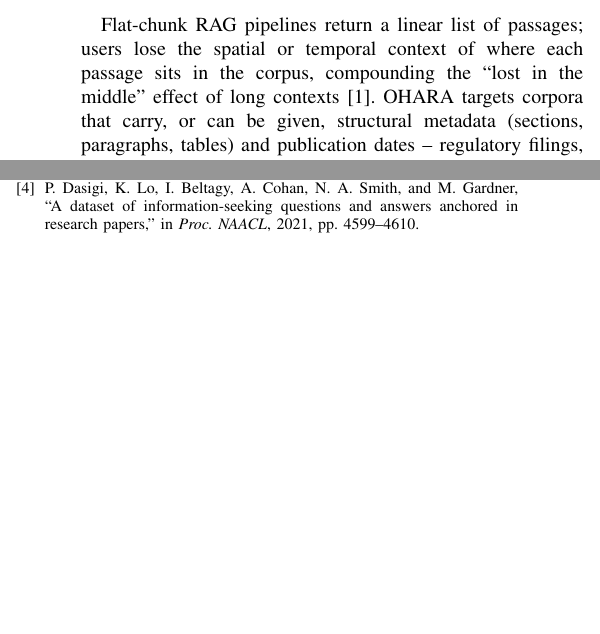
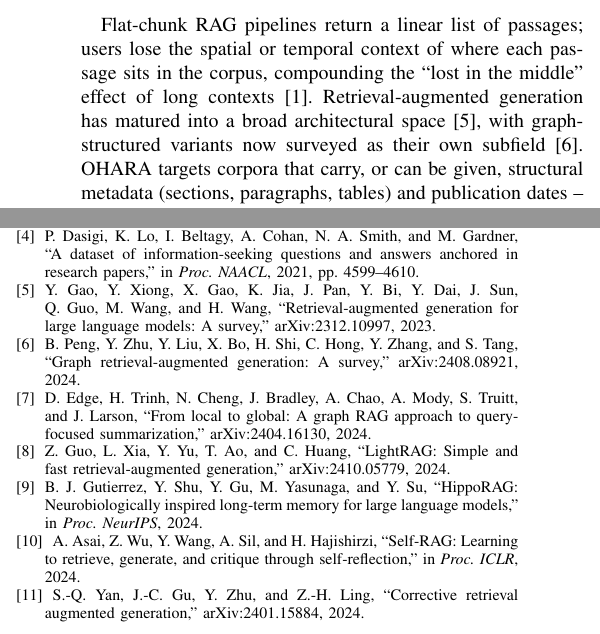
Before and after one commit to royalgarter/doc_ohara, a LaTeX paper (refs/paper_rivf2026.tex): two parts of the columns of pages 1 and 4 of 4, joined at a grey line, cut so that both start at the same text, the shorter picture padded with empty space. Compiled offline with pdfLaTeX.

Commit message:
paper_rivf2026: expand references 4->10 with real graph-RAG citations
GraphRAG, LightRAG, HippoRAG, Self-RAG, CRAG, plus RAG and graph-RAG
survey papers were named in prose but uncited. Adds proper \bibitem
entries and wires \cite{} through the related-work paragraph. Still 4
pages.

Co-Authored-By: Claude Fable 5 <noreply@anthropic.com>

```diff
--- a/refs/paper_rivf2026.tex
+++ b/refs/paper_rivf2026.tex
@@ -28,7 +28,7 @@ retrieval-augmented generation, knowledge graph, information visualization, onto
 
 \section{Introduction}
 
-Flat-chunk RAG pipelines return a linear list of passages; users lose the spatial or temporal context of where each passage sits in the corpus, compounding the ``lost in the middle'' effect of long contexts \cite{liu2024lost}. OHARA targets corpora that carry, or can be given, structural metadata (sections, paragraphs, tables) and publication dates -- regulatory filings, academic papers, technical manuals, long-form journalism.
+Flat-chunk RAG pipelines return a linear list of passages; users lose the spatial or temporal context of where each passage sits in the corpus, compounding the ``lost in the middle'' effect of long contexts \cite{liu2024lost}. Retrieval-augmented generation has matured into a broad architectural space \cite{gao2023ragsurvey}, with graph-structured variants now surveyed as their own subfield \cite{peng2024graphrag_survey}. OHARA targets corpora that carry, or can be given, structural metadata (sections, paragraphs, tables) and publication dates -- regulatory filings, academic papers, technical manuals, long-form journalism.
 
 \textbf{Contributions.} (a) An efficient 3D sunburst-tunnel visualization mapping time to the Z-axis, ontology to a sunburst polar plane, document structure to radial discs, and decay class to a temporal-reach aura. (b) A Space-Time Graph data model combining structural hierarchy, temporal decay, and cross-document entity pivots, serving as both retrieval substrate and visualization coordinate system. (c) A multi-phase hybrid retrieval engine whose measured value is tiered, provenance-carrying results at parity with the best single-signal retriever, not ranking gains. (d) A corroboration-gated Principal tier that abstains on unanswerable queries where a top-$k$ cut structurally cannot -- at identical retrieval, the $\geq$2-signal gate abstains on 45.6\% of MultiHop-RAG null queries versus 0.0\% for plain top-$k$, holding 91.5\% Principal-hit on answerable queries. (e) A SUMO ontology-grounded semantic layer that anchors the visualization's coordinates and enables tag-expansion retrieval.
 
@@ -188,6 +188,27 @@ Y.~Tang and Y.~Yang, ``MultiHop-RAG: Benchmarking retrieval-augmented generation
 \bibitem{dasigi2021qasper}
 P.~Dasigi, K.~Lo, I.~Beltagy, A.~Cohan, N.~A. Smith, and M.~Gardner, ``A dataset of information-seeking questions and answers anchored in research papers,'' in \emph{Proc. NAACL}, 2021, pp.~4599--4610.
 
+\bibitem{gao2023ragsurvey}
+Y.~Gao, Y.~Xiong, X.~Gao, K.~Jia, J.~Pan, Y.~Bi, Y.~Dai, J.~Sun, Q.~Guo, M.~Wang, and H.~Wang, ``Retrieval-augmented generation for large language models: A survey,'' arXiv:2312.10997, 2023.
+
+\bibitem{peng2024graphrag_survey}
+B.~Peng, Y.~Zhu, Y.~Liu, X.~Bo, H.~Shi, C.~Hong, Y.~Zhang, and S.~Tang, ``Graph retrieval-augmented generation: A survey,'' arXiv:2408.08921, 2024.
+
+\bibitem{edge2024graphrag}
+D.~Edge, H.~Trinh, N.~Cheng, J.~Bradley, A.~Chao, A.~Mody, S.~Truitt, and J.~Larson, ``From local to global: A graph RAG approach to query-focused summarization,'' arXiv:2404.16130, 2024.
+
+\bibitem{guo2024lightrag}
+Z.~Guo, L.~Xia, Y.~Yu, T.~Ao, and C.~Huang, ``LightRAG: Simple and fast retrieval-augmented generation,'' arXiv:2410.05779, 2024.
+
+\bibitem{gutierrez2024hipporag}
+B.~J. Gutierrez, Y.~Shu, Y.~Gu, M.~Yasunaga, and Y.~Su, ``HippoRAG: Neurobiologically inspired long-term memory for large language models,'' in \emph{Proc. NeurIPS}, 2024.
+
+\bibitem{asai2023selfrag}
+A.~Asai, Z.~Wu, Y.~Wang, A.~Sil, and H.~Hajishirzi, ``Self-RAG: Learning to retrieve, generate, and critique through self-reflection,'' in \emph{Proc. ICLR}, 2024.
+
+\bibitem{yan2024crag}
+S.-Q. Yan, J.-C. Gu, Y.~Zhu, and Z.-H. Ling, ``Corrective retrieval augmented generation,'' arXiv:2401.15884, 2024.
+
 \end{thebibliography}
 
 \end{document}
```
Also changed, not shown: refs/paper_rivf2026.pdf, refs/paper_rivf2026.tex (2 more changed lines).
